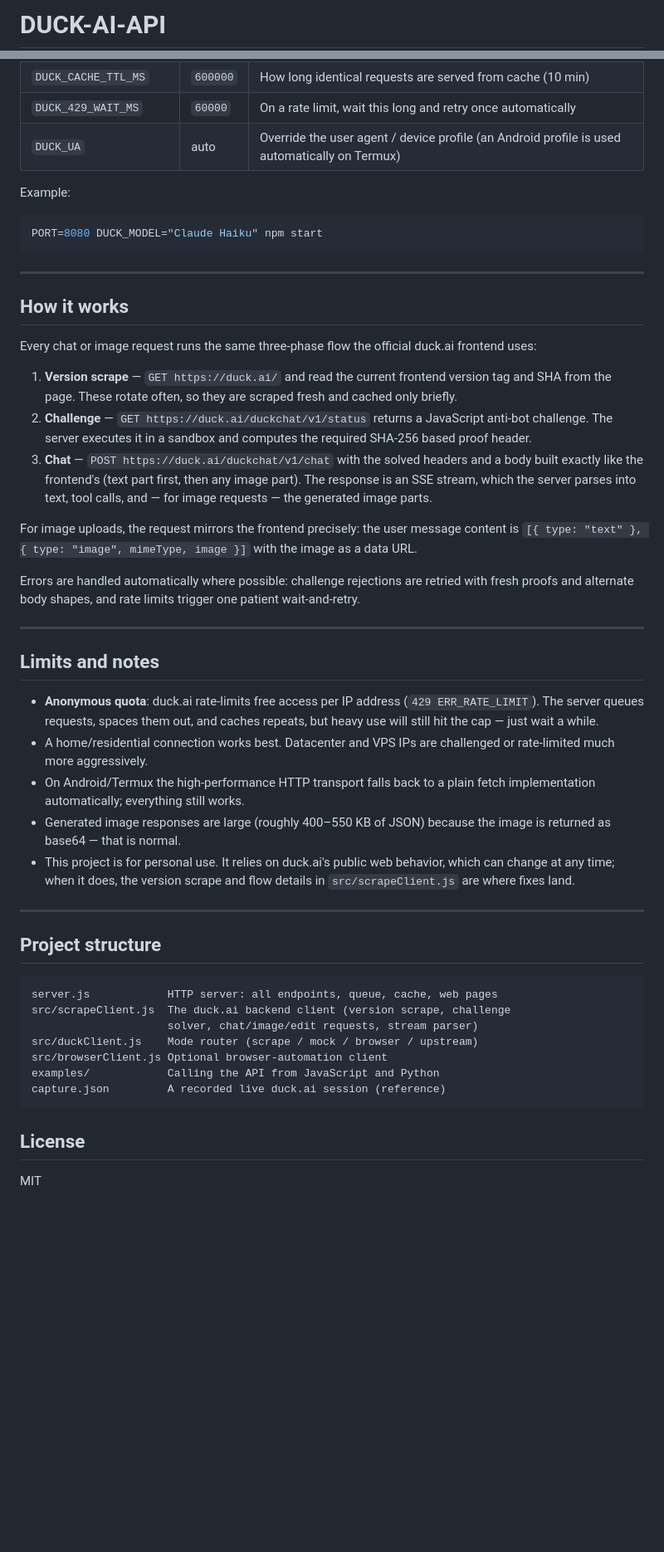
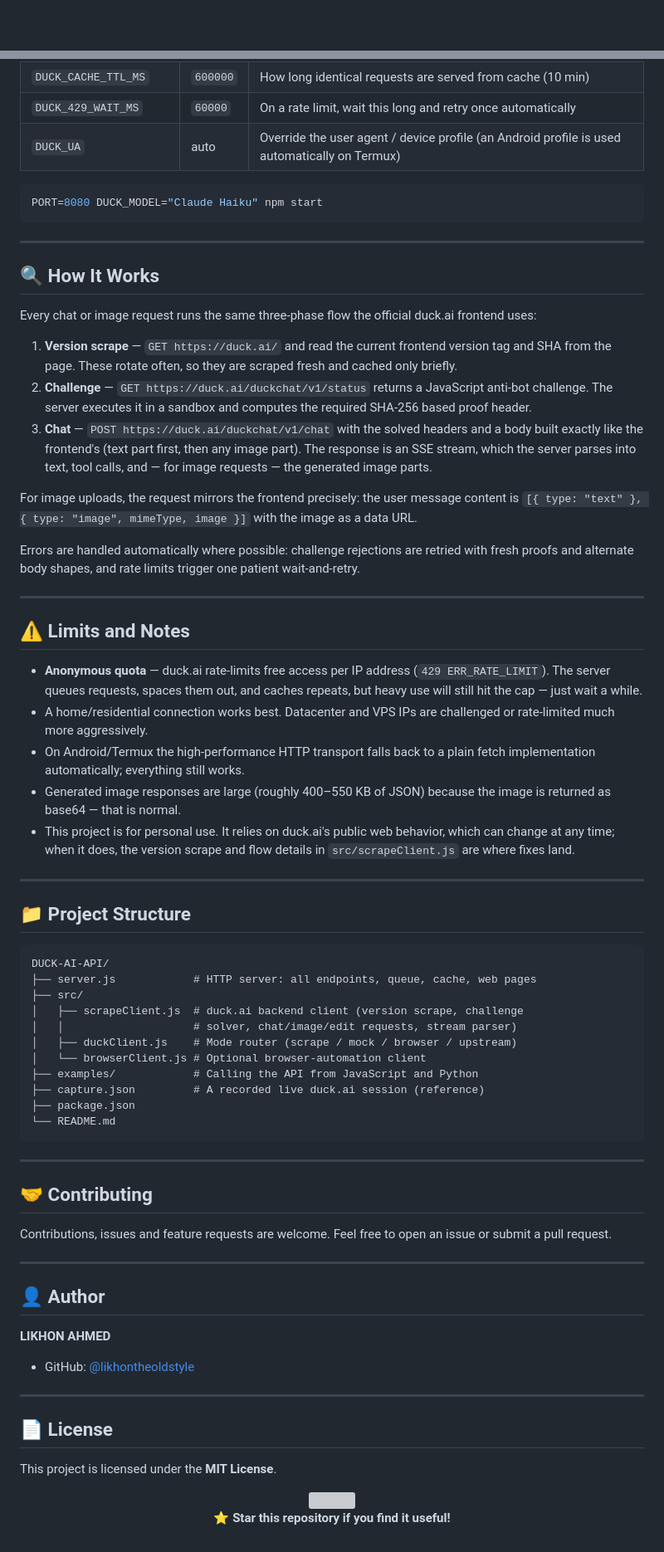
Before and after one commit to likhontheoldstyle/DUCK-AI-API, a Markdown page: README.md, 2 parts joined by grey strips. Shown at 83% size. GitHub-like rendering; blank space fills up the shorter version; grey boxes are pictures that could not be loaded.

Commit message:
README restyled with the TEST-README-MD template (banner, typing SVG, badges, section layout, author, footer) filled with the full DUCK-AI-API content

````diff
--- a/README.md
+++ b/README.md
@@ -1,2 +1,2 @@
-# DUCK-AI-API
+<div align="center">
 
@@ -204,70 +192,77 @@ print(reply.choices[0].message.content)
 | `DUCK_429_WAIT_MS` | `60000` | On a rate limit, wait this long and retry once automatically |
 | `DUCK_UA` | auto | Override the user agent / device profile (an Android profile is used automatically on Termux) |
 
-Example:
-
 ```bash
 PORT=8080 DUCK_MODEL="Claude Haiku" npm start
 ```
 
 ---
 
-## How it works
+## 🔍 How It Works
 
-Every chat or image request runs the same three-phase flow the official
-duck.ai frontend uses:
+Every chat or image request runs the same three-phase flow the official duck.ai frontend uses:
 
-1. **Version scrape** — `GET https://duck.ai/` and read the current frontend
-   version tag and SHA from the page. These rotate often, so they are
-   scraped fresh and cached only briefly.
-2. **Challenge** — `GET https://duck.ai/duckchat/v1/status` returns a
-   JavaScript anti-bot challenge. The server executes it in a sandbox and
-   computes the required SHA-256 based proof header.
-3. **Chat** — `POST https://duck.ai/duckchat/v1/chat` with the solved
-   headers and a body built exactly like the frontend's (text part first,
-   then any image part). The response is an SSE stream, which the server
-   parses into text, tool calls, and — for image requests — the generated
-   image parts.
+1. **Version scrape** — `GET https://duck.ai/` and read the current frontend version tag and SHA from the page. These rotate often, so they are scraped fresh and cached only briefly.
+2. **Challenge** — `GET https://duck.ai/duckchat/v1/status` returns a JavaScript anti-bot challenge. The server executes it in a sandbox and computes the required SHA-256 based proof header.
+3. **Chat** — `POST https://duck.ai/duckchat/v1/chat` with the solved headers and a body built exactly like the frontend's (text part first, then any image part). The response is an SSE stream, which the server parses into text, tool calls, and — for image requests — the generated image parts.
 
-For image uploads, the request mirrors the frontend precisely: the user
-message content is `[{ type: "text" }, { type: "image", mimeType, image }]`
-with the image as a data URL.
+For image uploads, the request mirrors the frontend precisely: the user message content is `[{ type: "text" }, { type: "image", mimeType, image }]` with the image as a data URL.
 
-Errors are handled automatically where possible: challenge rejections are
-retried with fresh proofs and alternate body shapes, and rate limits
-trigger one patient wait-and-retry.
+Errors are handled automatically where possible: challenge rejections are retried with fresh proofs and alternate body shapes, and rate limits trigger one patient wait-and-retry.
 
 ---
 
-## Limits and notes
+## ⚠️ Limits and Notes
 
-- **Anonymous quota**: duck.ai rate-limits free access per IP address
-  (`429 ERR_RATE_LIMIT`). The server queues requests, spaces them out, and
-  caches repeats, but heavy use will still hit the cap — just wait a while.
-- A home/residential connection works best. Datacenter and VPS IPs are
-  challenged or rate-limited much more aggressively.
-- On Android/Termux the high-performance HTTP transport falls back to a
-  plain fetch implementation automatically; everything still works.
-- Generated image responses are large (roughly 400–550 KB of JSON) because
-  the image is returned as base64 — that is normal.
-- This project is for personal use. It relies on duck.ai's public web
-  behavior, which can change at any time; when it does, the version scrape
-  and flow details in `src/scrapeClient.js` are where fixes land.
+- **Anonymous quota** — duck.ai rate-limits free access per IP address (`429 ERR_RATE_LIMIT`). The server queues requests, spaces them out, and caches repeats, but heavy use will still hit the cap — just wait a while.
+- A home/residential connection works best. Datacenter and VPS IPs are challenged or rate-limited much more aggressively.
+- On Android/Termux the high-performance HTTP transport falls back to a plain fetch implementation automatically; everything still works.
+- Generated image responses are large (roughly 400–550 KB of JSON) because the image is returned as base64 — that is normal.
+- This project is for personal use. It relies on duck.ai's public web behavior, which can change at any time; when it does, the version scrape and flow details in `src/scrapeClient.js` are where fixes land.
 
 ---
 
-## Project structure
+## 📁 Project Structure
 
 ```
-server.js            HTTP server: all endpoints, queue, cache, web pages
-src/scrapeClient.js  The duck.ai backend client (version scrape, challenge
-                     solver, chat/image/edit requests, stream parser)
-src/duckClient.js    Mode router (scrape / mock / browser / upstream)
-src/browserClient.js Optional browser-automation client
-examples/            Calling the API from JavaScript and Python
-capture.json         A recorded live duck.ai session (reference)
+DUCK-AI-API/
+├── server.js            # HTTP server: all endpoints, queue, cache, web pages
+├── src/
+│   ├── scrapeClient.js  # duck.ai backend client (version scrape, challenge
+│   │                    # solver, chat/image/edit requests, stream parser)
+│   ├── duckClient.js    # Mode router (scrape / mock / browser / upstream)
+│   └── browserClient.js # Optional browser-automation client
+├── examples/            # Calling the API from JavaScript and Python
+├── capture.json         # A recorded live duck.ai session (reference)
+├── package.json
+└── README.md
 ```
 
-## License
+---
 
-MIT
+## 🤝 Contributing
+
+Contributions, issues and feature requests are welcome.
+Feel free to open an issue or submit a pull request.
+
+---
+
+## 👤 Author
+
+**LIKHON AHMED**
+
+- GitHub: [@likhontheoldstyle](https://github.com/likhontheoldstyle)
+
+---
+
+## 📄 License
+
+This project is licensed under the **MIT License**.
+
+<div align="center">
+
+<img src="https://capsule-render.vercel.app/api?type=rect&color=141E30,243B55&height=80&section=footer" width="100%"/>
+
+**⭐ Star this repository if you find it useful!**
+
+</div>
````
Also changed, not shown: other parts of README.md (+124 -136 lines).
